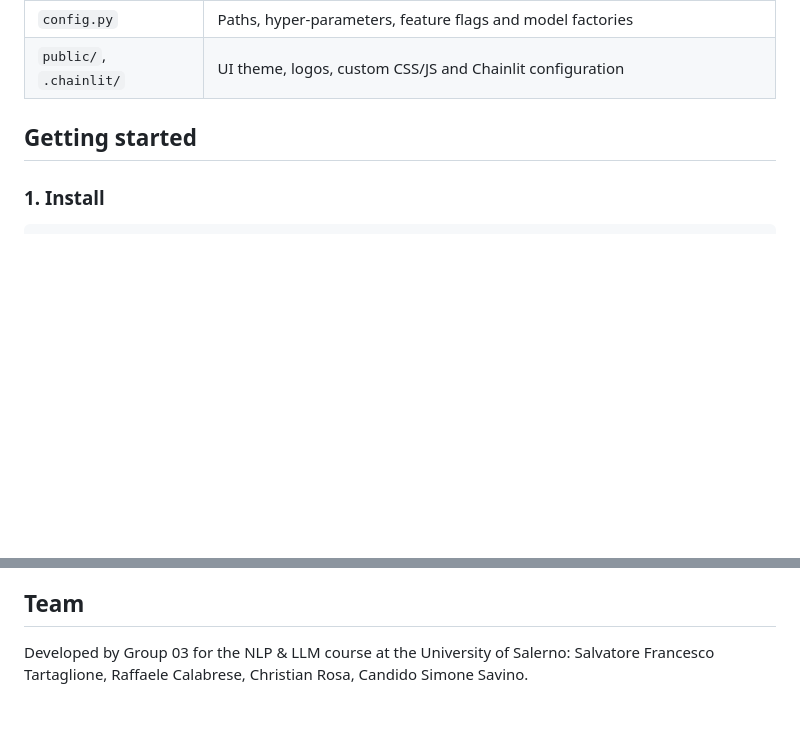
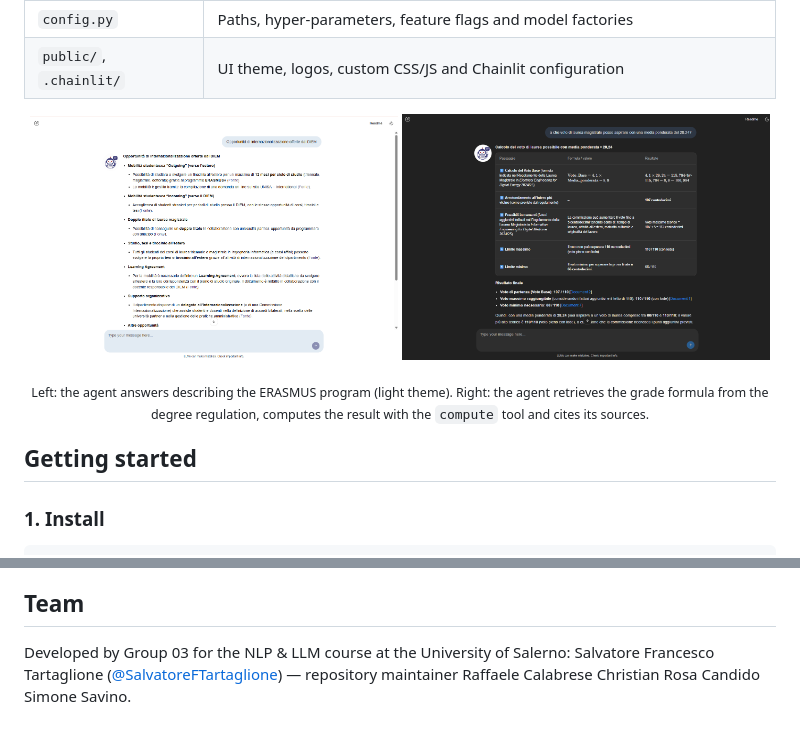
Before and after one commit to SalvatoreFTartaglione/DIEM-Assistant-RAG, a Markdown page: README.md, 2 parts joined by grey strips. GitHub-like rendering; pictures changed too: assets/question_erasmus.png (added), assets/question_info.png (added); blank space fills up the shorter version.

```diff
--- a/README.md
+++ b/README.md
@@ -99,6 +108,13 @@ The high context recall shows that retrieval almost always finds the information
 | `config.py` | Paths, hyper-parameters, feature flags and model factories |
 | `public/`, `.chainlit/` | UI theme, logos, custom CSS/JS and Chainlit configuration |
 
+
+<p align="center">
+  <img src="assets/question_erasmus.png" width="49%" alt="Answer describing the ERASMUS program (light theme)">
+  <img src="assets/question_info.png" width="49%" alt="Answer computing the final degree grade from the degree regulation (dark theme)">
+</p>
+<p align="center"><sub>Left: the agent answers describing the ERASMUS program (light theme). Right: the agent retrieves the grade formula from the degree regulation, computes the result with the <code>compute</code> tool and cites its sources.</sub></p>
+
 ## Getting started
 
 ### 1. Install
@@ -180,4 +196,7 @@ Main retrieval hyper-parameters: `K_CHILDREN=125`, `K_CHILDREN_BM25=60`, `TOP_K=
 ## Team
 
 Developed by Group 03 for the NLP & LLM course at the University of Salerno:
-Salvatore Francesco Tartaglione, Raffaele Calabrese, Christian Rosa, Candido Simone Savino.
+Salvatore Francesco Tartaglione ([@SalvatoreFTartaglione](https://github.com/SalvatoreFTartaglione)) — repository maintainer
+Raffaele Calabrese
+Christian Rosa
+Candido Simone Savino.
```
Also changed, not shown: other parts of README.md (+9 -0 lines), assets/GUI.png (added), 1 other file.
